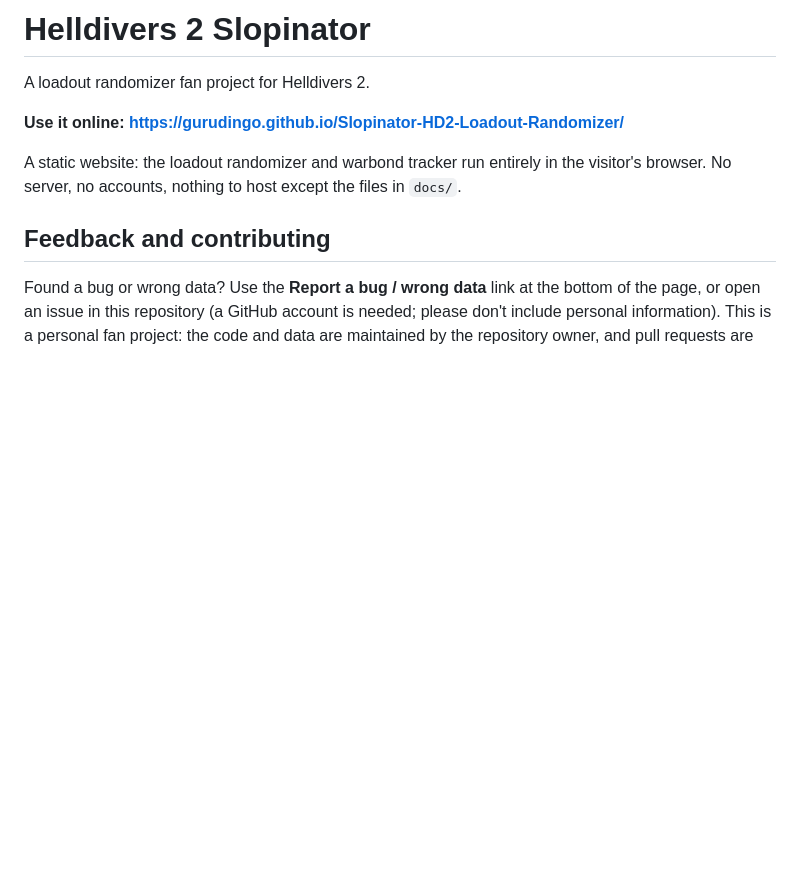
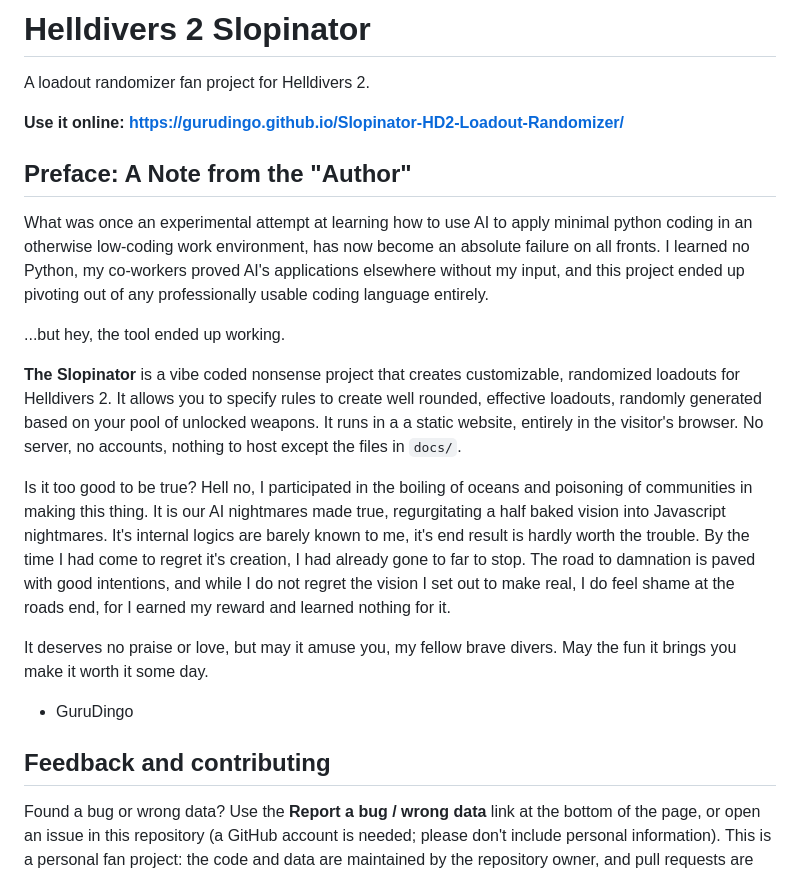
Before and after one commit to GuruDingo/Slopinator-HD2-Loadout-Randomizer, a Markdown page: README.md, the part around the change. Drawn GitHub-style; blank space fills up the shorter version.

```diff
--- a/README.md
+++ b/README.md
@@ -4,8 +4,19 @@ A loadout randomizer fan project for Helldivers 2.
 
 **Use it online: https://gurudingo.github.io/Slopinator-HD2-Loadout-Randomizer/**
 
-A static website: the loadout randomizer and warbond tracker run entirely in the visitor's browser.
-No server, no accounts, nothing to host except the files in `docs/`.
+## Preface: A Note from the "Author"
+
+What was once an experimental attempt at learning how to use AI to apply minimal python coding in an otherwise low-coding work environment, has now become an absolute failure on all fronts. I learned no Python, my co-workers proved AI's applications elsewhere without my input, and this project ended up pivoting out of any professionally usable coding language entirely.
+
+...but hey, the tool ended up working.
+
+**The Slopinator** is a vibe coded nonsense project that creates customizable, randomized loadouts for Helldivers 2. It allows you to specify rules to create well rounded, effective loadouts, randomly generated based on your pool of unlocked weapons. It runs in a a static website, entirely in the visitor's browser. No server, no accounts, nothing to host except the files in `docs/`.
+
+Is it too good to be true? Hell no, I participated in the boiling of oceans and poisoning of communities in making this thing. It is our AI nightmares made true, regurgitating a half baked vision into Javascript nightmares. It's internal logics are barely known to me, it's end result is hardly worth the trouble. By the time I had come to regret it's creation, I had already gone to far to stop. The road to damnation is paved with good intentions, and while I do not regret the vision I set out to make real, I do feel shame at the roads end, for I earned my reward and learned nothing for it.
+
+It deserves no praise or love, but may it amuse you, my fellow brave divers. May the fun it brings you make it worth it some day.
+
+ - GuruDingo
 
 ## Feedback and contributing
 
```
